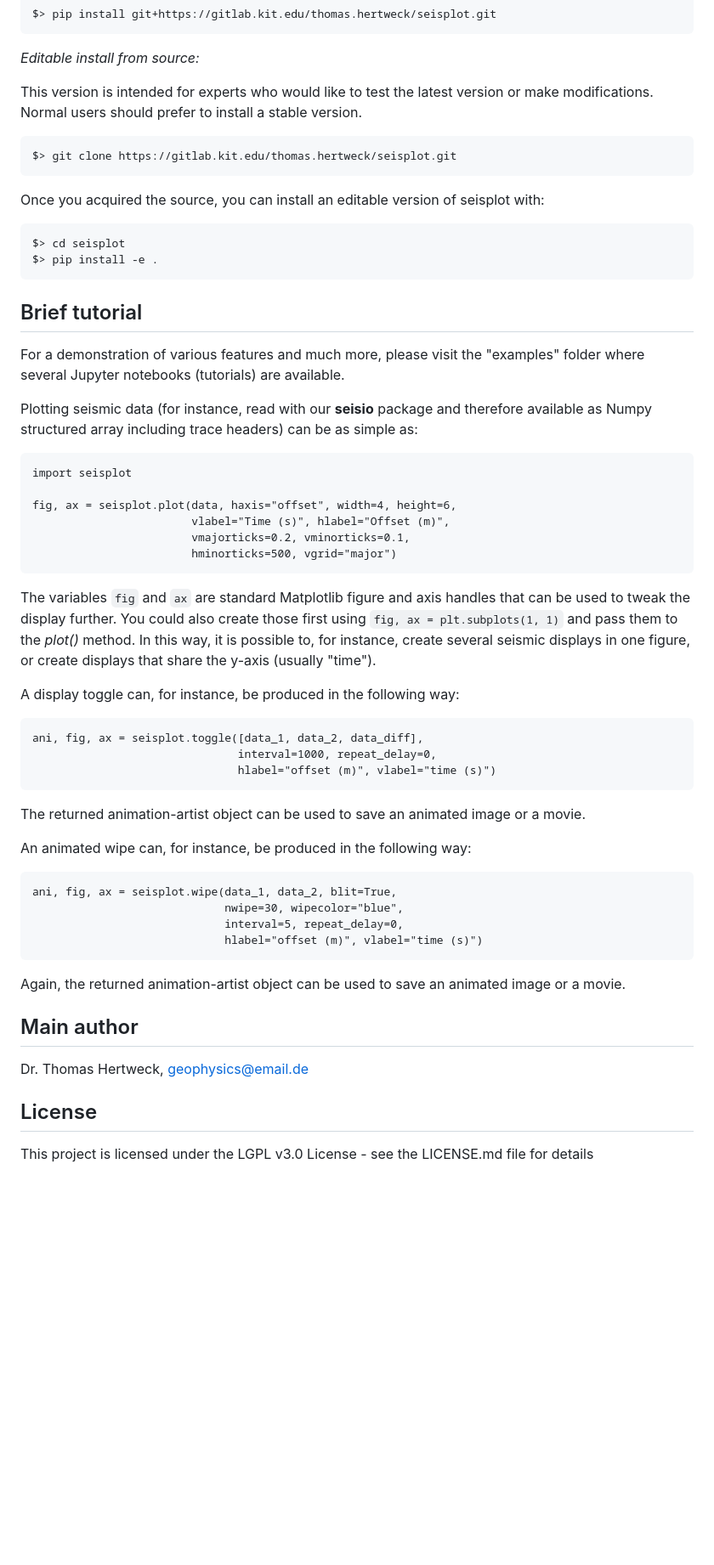
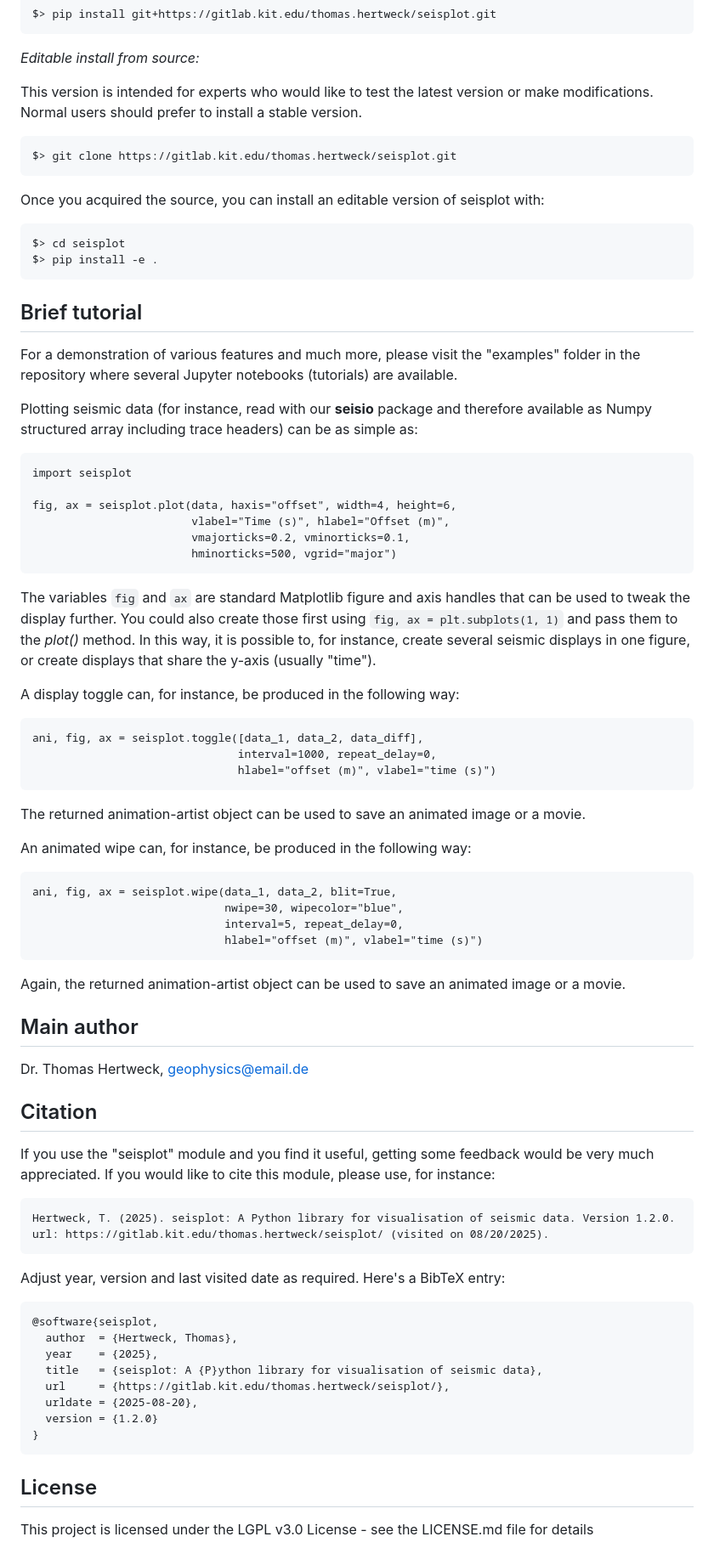
Before and after one commit to ThomasHertweck/seisplot, a Markdown page: README.md, the part around one of its changes. Shown at 85% size. Drawn GitHub-style; blank space fills up the shorter version.

Commit message:
Updated README with citation advice.

````diff
--- a/README.md
+++ b/README.md
@@ -56,16 +48,13 @@ $> pip install git+https://gitlab.kit.edu/thomas.hertweck/seisplot.git
 
 *Editable install from source:*
 
-This version is intended for experts who would like to test the latest
-version or make modifications. Normal users should prefer to install a
-stable version.
+This version is intended for experts who would like to test the latest version or make modifications. Normal users should prefer to install a stable version.
 
 ```
 $> git clone https://gitlab.kit.edu/thomas.hertweck/seisplot.git
 ```
 
-Once you acquired the source, you can install an editable version of seisplot
-with:
+Once you acquired the source, you can install an editable version of seisplot with:
 
 ```
 $> cd seisplot
@@ -74,12 +63,9 @@ $> pip install -e .
 
 ## Brief tutorial
 
-For a demonstration of various features and much more, please visit the
-"examples" folder where several Jupyter notebooks (tutorials) are available.
+For a demonstration of various features and much more, please visit the "examples" folder in the repository where several Jupyter notebooks (tutorials) are available.
 
-Plotting seismic data (for instance, read with our __seisio__ package and
-therefore available as Numpy structured array including trace headers) can be
-as simple as:
+Plotting seismic data (for instance, read with our __seisio__ package and therefore available as Numpy structured array including trace headers) can be as simple as:
 
 ```
 import seisplot
@@ -89,11 +75,7 @@ fig, ax = seisplot.plot(data, haxis="offset", width=4, height=6,
                         vmajorticks=0.2, vminorticks=0.1,
                         hminorticks=500, vgrid="major")
 ```
-The variables `fig` and `ax` are standard Matplotlib figure and axis handles
-that can be used to tweak the display further. You could also create those
-first using `fig, ax = plt.subplots(1, 1)` and pass them to the *plot()* method.
-In this way, it is possible to, for instance, create several seismic displays
-in one figure, or create displays that share the y-axis (usually "time").
+The variables `fig` and `ax` are standard Matplotlib figure and axis handles that can be used to tweak the display further. You could also create those first using `fig, ax = plt.subplots(1, 1)` and pass them to the *plot()* method. In this way, it is possible to, for instance, create several seismic displays in one figure, or create displays that share the y-axis (usually "time").
 
 A display toggle can, for instance, be produced in the following way:
 
@@ -102,8 +84,7 @@ ani, fig, ax = seisplot.toggle([data_1, data_2, data_diff],
                                interval=1000, repeat_delay=0,
                                hlabel="offset (m)", vlabel="time (s)")
 ```
-The returned animation-artist object can be used to save an animated image
-or a movie.
+The returned animation-artist object can be used to save an animated image or a movie.
 
 An animated wipe can, for instance, be produced in the following way:
 
@@ -113,14 +94,30 @@ ani, fig, ax = seisplot.wipe(data_1, data_2, blit=True,
                              interval=5, repeat_delay=0,
                              hlabel="offset (m)", vlabel="time (s)")
 ```
-Again, the returned animation-artist object can be used to save an animated
-image or a movie.
+Again, the returned animation-artist object can be used to save an animated image or a movie.
 
 ## Main author
 
 Dr. Thomas Hertweck, geophysics@email.de
 
+## Citation
+
+If you use the "seisplot" module and you find it useful, getting some feedback would be very much appreciated. If you would like to cite this module, please use, for instance:
+```
+Hertweck, T. (2025). seisplot: A Python library for visualisation of seismic data. Version 1.2.0. url: https://gitlab.kit.edu/thomas.hertweck/seisplot/ (visited on 08/20/2025).
+```
+Adjust year, version and last visited date as required. Here's a BibTeX entry:
+```
+@software{seisplot,
+  author  = {Hertweck, Thomas},
+  year    = {2025},
+  title   = {seisplot: A {P}ython library for visualisation of seismic data},
+  url     = {https://gitlab.kit.edu/thomas.hertweck/seisplot/},
+  urldate = {2025-08-20},
+  version = {1.2.0}
+}
+```
+
 ## License
 
-This project is licensed under the LGPL v3.0 License - see the LICENSE.md
-file for details
+This project is licensed under the LGPL v3.0 License - see the LICENSE.md file for details
````
Also changed, not shown: other parts of README.md (+3 -11 lines).
